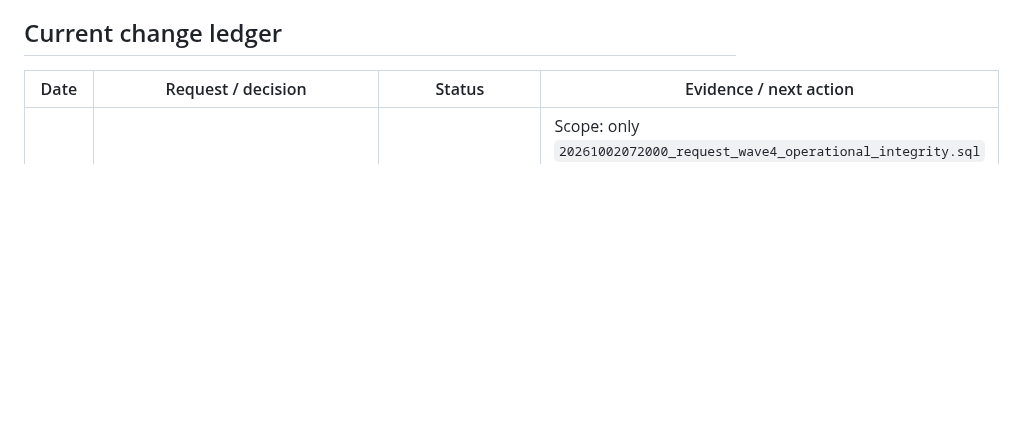
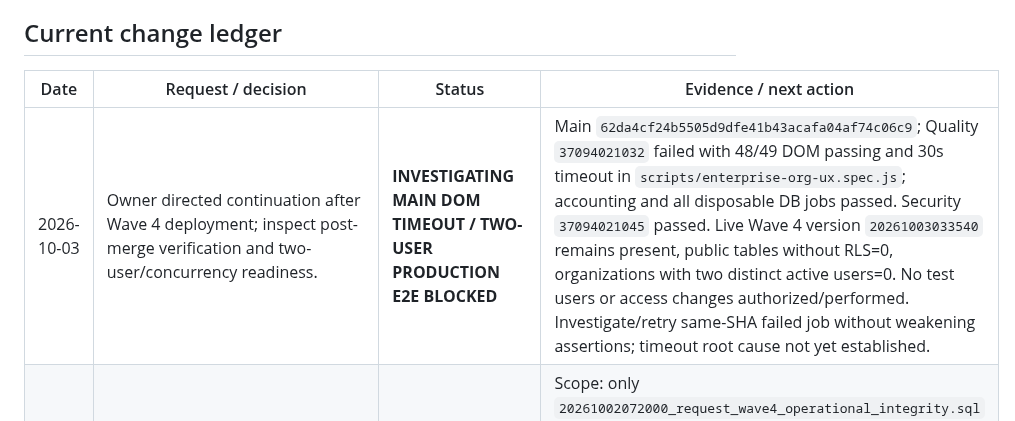
Before and after one commit to davoodmehraban89/Factor-easy, a Markdown page: PROJECT_STATE.md, the part around the change. Rendered like a GitHub page; blank space fills up the shorter version.

Commit message:
docs: record post-Wave4 continuation and main DOM timeout

```diff
--- a/PROJECT_STATE.md
+++ b/PROJECT_STATE.md
@@ -17,6 +17,7 @@ The latest user message is the sole source of new instructions. Read AGENTS.md t
 ## Current change ledger
 | Date | Request / decision | Status | Evidence / next action |
 |---|---|---|---|
+| 2026-10-03 | Owner directed continuation after Wave 4 deployment; inspect post-merge verification and two-user/concurrency readiness. | **INVESTIGATING MAIN DOM TIMEOUT / TWO-USER PRODUCTION E2E BLOCKED** | Main `62da4cf24b5505d9dfe41b43acafa04af74c06c9`; Quality `37094021032` failed with 48/49 DOM passing and 30s timeout in `scripts/enterprise-org-ux.spec.js`; accounting and all disposable DB jobs passed. Security `37094021045` passed. Live Wave 4 version `20261003033540` remains present, public tables without RLS=0, organizations with two distinct active users=0. No test users or access changes authorized/performed. Investigate/retry same-SHA failed job without weakening assertions; timeout root cause not yet established. |
 | 2026-10-03 | Owner explicitly approved applying archived Wave 4 migration (`بله تاییده`) and directed continuation after reconnecting GitHub. | **PRODUCTION APPLIED / READ-ONLY CONTRACTS VERIFIED / PRODUCTION E2E NOT VERIFIED** | Scope: only `20261002072000_request_wave4_operational_integrity.sql` on `hcsixhqbyuhpshfwqpjx`, including column/index/functions/EXECUTE grants. Baseline main `81bd9bf38e0b02e5baed8a3fa32a89a2b1345572`; SQL blob `7e644afd2387d328056356314ebfdeed272963ab`. Live preflight: migration absent, idempotency column absent, delegation rows=0, six-argument RPC present and seven-argument RPC absent. Exact SQL applied as `20261003033540 request_wave4_operational_integrity`; approval recorded before apply in `ed90934f057e85bfd6bd0286bdf309d9c2ded9f7`. Other sensitive changes remain approval-gated. |
 | 2026-10-02 | Latest owner request: verify live main and Supabase, reconcile state before implementation, enforce explicit approval for sensitive database/auth changes and evidence-based slice acceptance. | **RECONCILIATION RECORDED / WAVE 4 PRODUCTION BLOCKER / NO PRODUCT CHANGE** | Baseline main `d70e7d02ecebe5aa75f05b71c0d9a18ad316e7e5`; previous branding merge `5d33b6ea4fb173f6b2e6514c756fc1d122fd2773`. Quality `36991861922`, Security `36991863100`, Release `36992001841`, gated Pages `36992033310` succeeded. Job `110789670982` logs confirm 49/49 real-DOM tests and accounting phases 2–6 + Golden passed; the seven accounting scripts were also rerun locally at the baseline SHA and passed. DOM tests use controlled fixtures/mocked auth and are not authenticated production E2E. Supabase Finora ACTIVE_HEALTHY, 78 migration history entries, all 18 public tables have RLS; 10 private tables have no client CRUD grants (3 RLS enabled, 7 disabled). 79 repository SQL files versus 78 production migration records; 21 same-name files have different production versions. Wave 4 operational-integrity migration is genuinely absent; details below. Full SQL equivalence of all historical migrations NOT VERIFIED. No schema/RLS/auth/role/data mutation performed. |
 | 2026-10-02 | Branding PR first Quality run exposed a Pages-artifact packaging gap: new icon files were present in source but `scripts/build-pages.mjs` copied only `js` and `vendor`, causing a 404 in hardened Pages smoke. | **MERGED ON MAIN / CONTROLLED DOM + ACCOUNTING VERIFIED** | Pages builder now copies the versioned `assets` directory into `_site`; product/auth logic was not the cause. Merged in `5d33b6ea4fb173f6b2e6514c756fc1d122fd2773`; baseline main Quality `36991861922` succeeded; job logs verify 49/49 controlled real-DOM tests and accounting regression gates; production two-user E2E remains NOT VERIFIED. |
```
